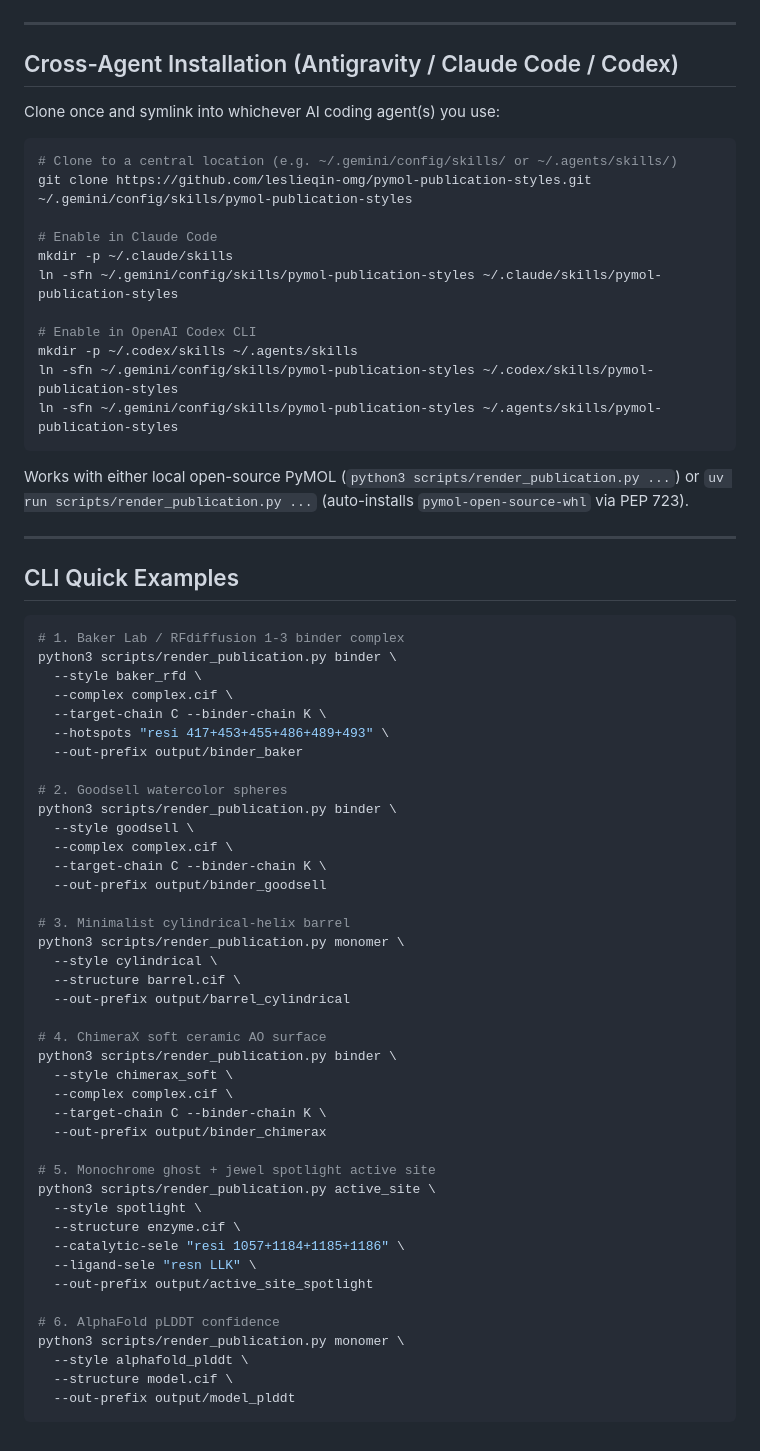
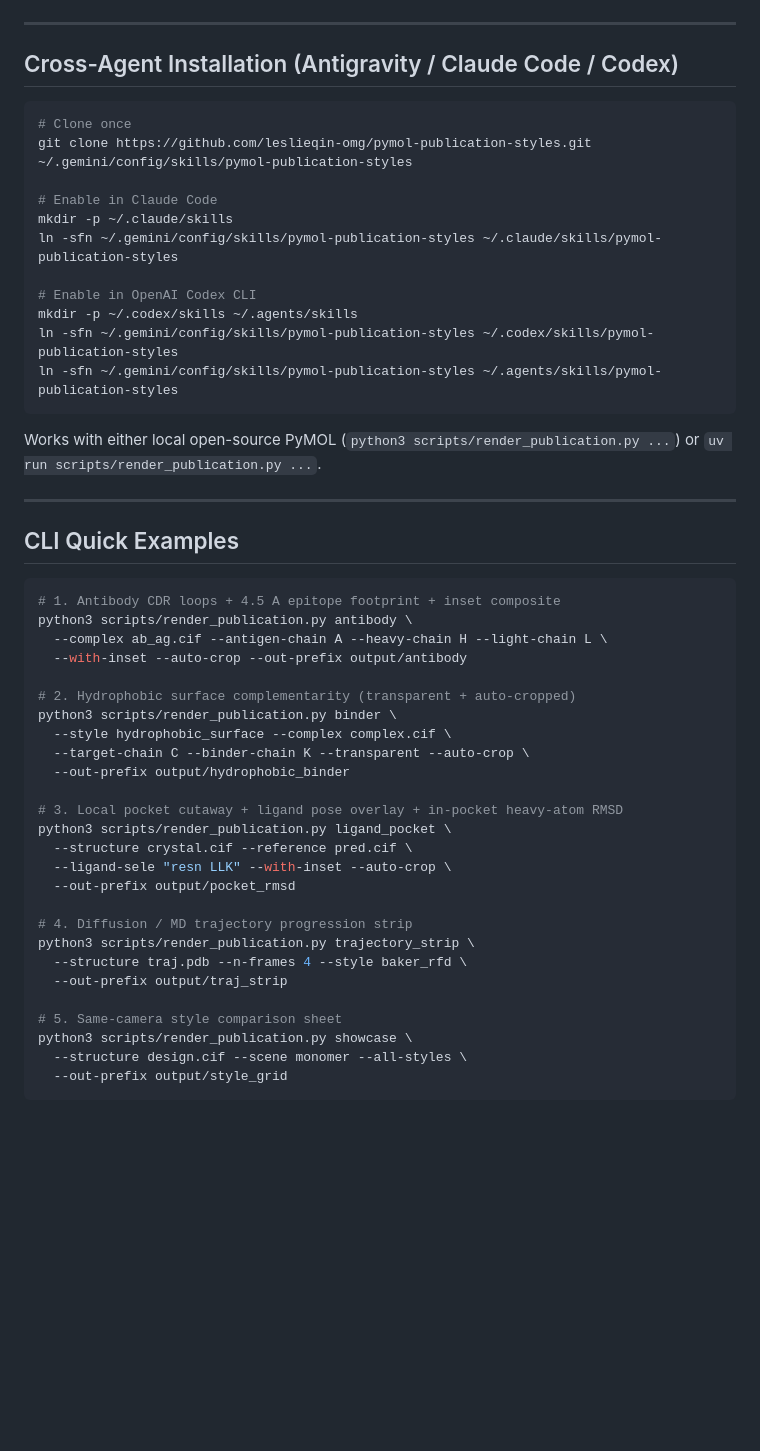
Before and after one commit to leslieqin-omg/pymol-publication-styles, a Markdown page: README.md, the part around one of its changes. GitHub-like rendering; blank space fills up the shorter version.

````diff
--- a/README.md
+++ b/README.md
@@ -73,10 +62,8 @@ Auto-normalizes `0..1` and `0..100` B-factors and applies canonical confidence c
 
 ## Cross-Agent Installation (Antigravity / Claude Code / Codex)
 
-Clone once and symlink into whichever AI coding agent(s) you use:
-
 ```bash
-# Clone to a central location (e.g. ~/.gemini/config/skills/ or ~/.agents/skills/)
+# Clone once
 git clone https://github.com/leslieqin-omg/pymol-publication-styles.git ~/.gemini/config/skills/pymol-publication-styles
 
 # Enable in Claude Code
@@ -89,52 +76,37 @@ ln -sfn ~/.gemini/config/skills/pymol-publication-styles ~/.codex/skills/pymol-p
 ln -sfn ~/.gemini/config/skills/pymol-publication-styles ~/.agents/skills/pymol-publication-styles
 ```
 
-Works with either local open-source PyMOL (`python3 scripts/render_publication.py ...`) or `uv run scripts/render_publication.py ...` (auto-installs `pymol-open-source-whl` via PEP 723).
+Works with either local open-source PyMOL (`python3 scripts/render_publication.py ...`) or `uv run scripts/render_publication.py ...`.
 
 ---
 
 ## CLI Quick Examples
 
 ```bash
-# 1. Baker Lab / RFdiffusion 1-3 binder complex
+# 1. Antibody CDR loops + 4.5 A epitope footprint + inset composite
+python3 scripts/render_publication.py antibody \
+  --complex ab_ag.cif --antigen-chain A --heavy-chain H --light-chain L \
+  --with-inset --auto-crop --out-prefix output/antibody
+
+# 2. Hydrophobic surface complementarity (transparent + auto-cropped)
 python3 scripts/render_publication.py binder \
-  --style baker_rfd \
-  --complex complex.cif \
-  --target-chain C --binder-chain K \
-  --hotspots "resi 417+453+455+486+489+493" \
-  --out-prefix output/binder_baker
+  --style hydrophobic_surface --complex complex.cif \
+  --target-chain C --binder-chain K --transparent --auto-crop \
+  --out-prefix output/hydrophobic_binder
 
-# 2. Goodsell watercolor spheres
-python3 scripts/render_publication.py binder \
-  --style goodsell \
-  --complex complex.cif \
-  --target-chain C --binder-chain K \
-  --out-prefix output/binder_goodsell
+# 3. Local pocket cutaway + ligand pose overlay + in-pocket heavy-atom RMSD
+python3 scripts/render_publication.py ligand_pocket \
+  --structure crystal.cif --reference pred.cif \
+  --ligand-sele "resn LLK" --with-inset --auto-crop \
+  --out-prefix output/pocket_rmsd
 
-# 3. Minimalist cylindrical-helix barrel
-python3 scripts/render_publication.py monomer \
-  --style cylindrical \
-  --structure barrel.cif \
-  --out-prefix output/barrel_cylindrical
+# 4. Diffusion / MD trajectory progression strip
+python3 scripts/render_publication.py trajectory_strip \
+  --structure traj.pdb --n-frames 4 --style baker_rfd \
+  --out-prefix output/traj_strip
 
-# 4. ChimeraX soft ceramic AO surface
-python3 scripts/render_publication.py binder \
-  --style chimerax_soft \
-  --complex complex.cif \
-  --target-chain C --binder-chain K \
-  --out-prefix output/binder_chimerax
-
-# 5. Monochrome ghost + jewel spotlight active site
-python3 scripts/render_publication.py active_site \
-  --style spotlight \
-  --structure enzyme.cif \
-  --catalytic-sele "resi 1057+1184+1185+1186" \
-  --ligand-sele "resn LLK" \
-  --out-prefix output/active_site_spotlight
-
-# 6. AlphaFold pLDDT confidence
-python3 scripts/render_publication.py monomer \
-  --style alphafold_plddt \
-  --structure model.cif \
-  --out-prefix output/model_plddt
+# 5. Same-camera style comparison sheet
+python3 scripts/render_publication.py showcase \
+  --structure design.cif --scene monomer --all-styles \
+  --out-prefix output/style_grid
 ```
````
Also changed, not shown: other parts of README.md (+31 -42 lines), SKILL.md (+77 -84 lines), references/PALETTE_AND_RECIPES.md (+34 -51 lines), assets/antibody_cdr_composite.png (added), assets/diffusion_ensemble.png (added), assets/hydrophobic_surface_binder.png (added), assets/pocket_cavity_composite.png (added), assets/trajectory_strip.png (added), 3 other files.
